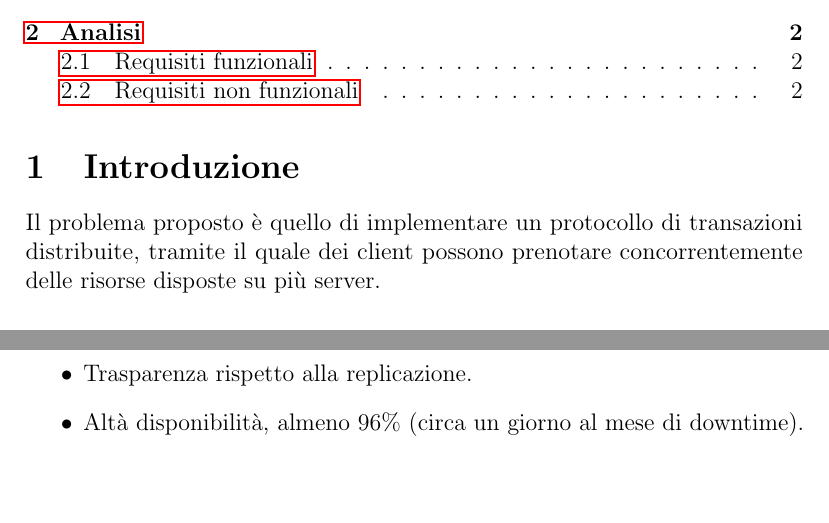
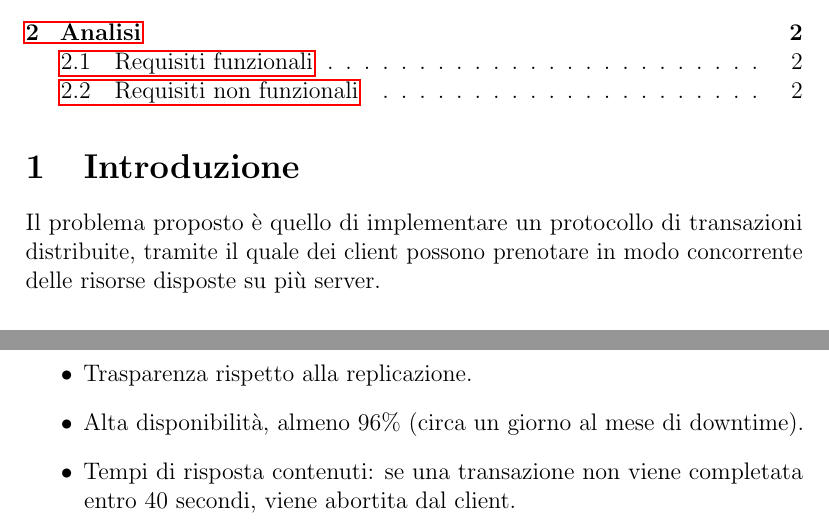
Before and after one commit to EPresident/DSProject, a LaTeX document (doc/relazioneDS.tex): two parts of pages 1 and 3 of 3, joined at a grey line, cut so that both start at the same text, the shorter picture padded with empty space. Compiled offline with pdfLaTeX; the source files are stored in an older character set and shown here as Unicode.

Commit message:
Fixed typos and added requirements.

```diff
--- a/doc/relazioneDS.tex
+++ b/doc/relazioneDS.tex
@@ -16,7 +16,7 @@
 
 \section{Introduzione}\label{sec:intro}
 
-Il problema proposto è quello di implementare un protocollo di transazioni distribuite, tramite il quale dei client possono prenotare concorrentemente delle risorse disposte su più server.
+Il problema proposto è quello di implementare un protocollo di transazioni distribuite, tramite il quale dei client possono prenotare in modo concorrente delle risorse disposte su più server.
 
 \paragraph{Il pretesto} è quello di gestire un sistema di prenotazione di posti su voli aerei. Idealmente un'agenzia di viaggio (client) deve essere in grado di prenotare via internet una serie di posti su più voli di diverse compagnie. I server delle compagnie aeree mantengono la lista e lo stato dei voli e relativi posti. La prenotazione ha successo se e solo se \textit{tutti} i posti richiesti vengono prenotati.
 
@@ -44,7 +44,8 @@ Naturalmente si vuole evitare che le richieste di prenotazione interferiscono tr
 \begin{itemize}
 	\item Fault tolerance: i server delle compagnie aeree devono cercare di mascherare i guasti.
 	\item Trasparenza rispetto alla replicazione.
-	\item Altà disponibilità, almeno $96\%$ (circa un giorno al mese di downtime).
+	\item Alta disponibilità, almeno $96\%$ (circa un giorno al mese di downtime).
+	\item Tempi di risposta contenuti: se una transazione non viene completata entro 40 secondi, viene abortita dal client.
 \end{itemize}
 
 \end{document}
```
